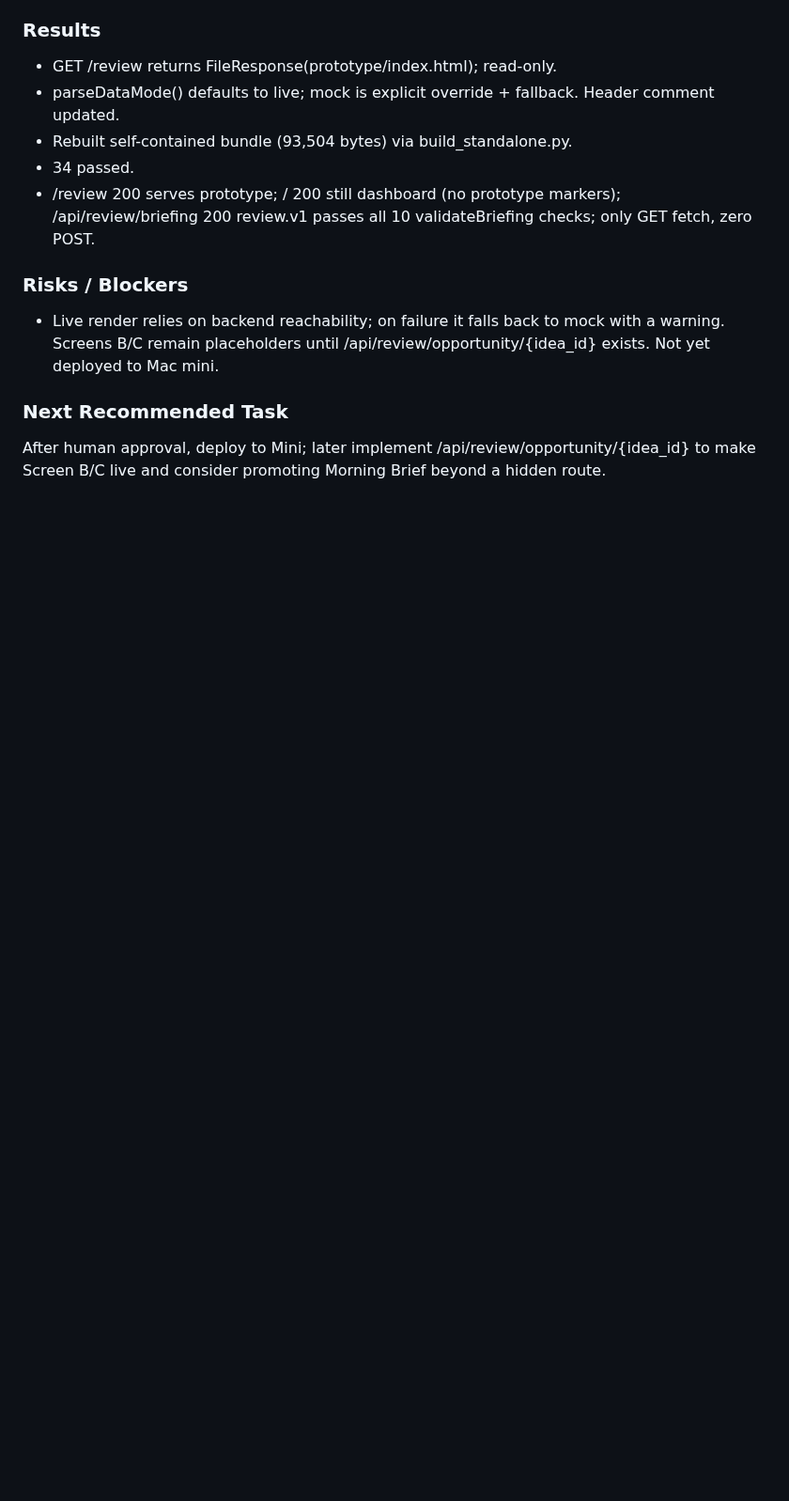
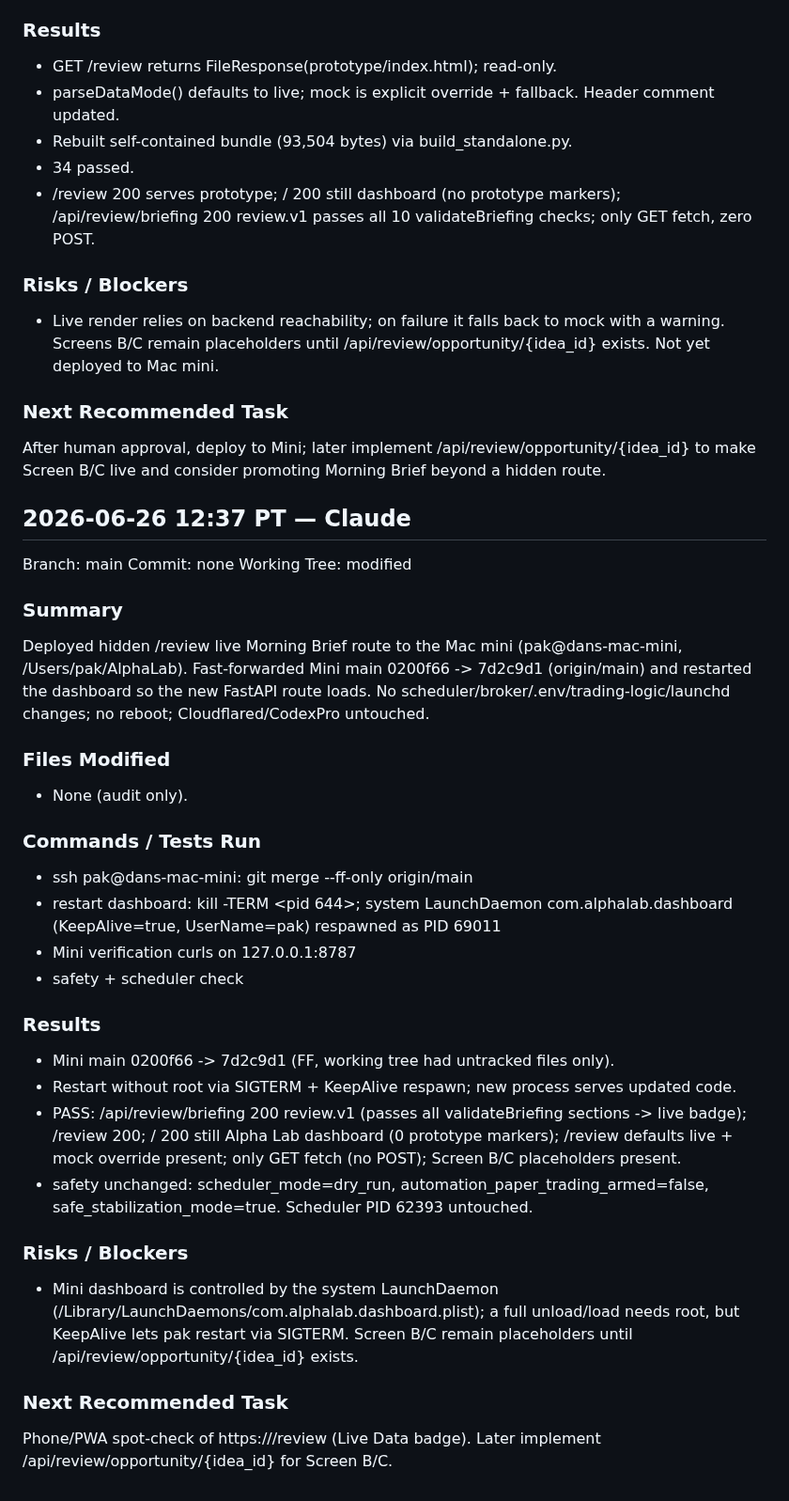
Before and after one commit to Pak209/AlphaLabs, a Markdown page: .ai/LEX_REVIEW_HANDOFF.md, the part around the change. Shown at 94% size. Drawn GitHub-style; blank space fills up the shorter version.

Commit message:
docs: record review route deploy
Co-Authored-By: Claude Opus 4.6 <noreply@anthropic.com>

```diff
--- a/.ai/LEX_REVIEW_HANDOFF.md
+++ b/.ai/LEX_REVIEW_HANDOFF.md
@@ -2246,3 +2246,34 @@ Added hidden, read-only GET /review route serving the self-contained PM Approval
 
 ### Next Recommended Task
 After human approval, deploy to Mini; later implement /api/review/opportunity/{idea_id} to make Screen B/C live and consider promoting Morning Brief beyond a hidden route.
+
+
+## 2026-06-26 12:37 PT — Claude
+
+Branch: main
+Commit: none
+Working Tree: modified
+
+### Summary
+Deployed hidden /review live Morning Brief route to the Mac mini (pak@dans-mac-mini, /Users/pak/AlphaLab). Fast-forwarded Mini main 0200f66 -> 7d2c9d1 (origin/main) and restarted the dashboard so the new FastAPI route loads. No scheduler/broker/.env/trading-logic/launchd changes; no reboot; Cloudflared/CodexPro untouched.
+
+### Files Modified
+- None (audit only).
+
+### Commands / Tests Run
+- ssh pak@dans-mac-mini: git merge --ff-only origin/main
+- restart dashboard: kill -TERM <pid 644>; system LaunchDaemon com.alphalab.dashboard (KeepAlive=true, UserName=pak) respawned as PID 69011
+- Mini verification curls on 127.0.0.1:8787
+- safety + scheduler check
+
+### Results
+- Mini main 0200f66 -> 7d2c9d1 (FF, working tree had untracked files only).
+- Restart without root via SIGTERM + KeepAlive respawn; new process serves updated code.
+- PASS: /api/review/briefing 200 review.v1 (passes all validateBriefing sections -> live badge); /review 200; / 200 still Alpha Lab dashboard (0 prototype markers); /review defaults live + mock override present; only GET fetch (no POST); Screen B/C placeholders present.
+- safety unchanged: scheduler_mode=dry_run, automation_paper_trading_armed=false, safe_stabilization_mode=true. Scheduler PID 62393 untouched.
+
+### Risks / Blockers
+- Mini dashboard is controlled by the system LaunchDaemon (/Library/LaunchDaemons/com.alphalab.dashboard.plist); a full unload/load needs root, but KeepAlive lets pak restart via SIGTERM. Screen B/C remain placeholders until /api/review/opportunity/{idea_id} exists.
+
+### Next Recommended Task
+Phone/PWA spot-check of https://<mini-tailscale>/review (Live Data badge). Later implement /api/review/opportunity/{idea_id} for Screen B/C.
```
